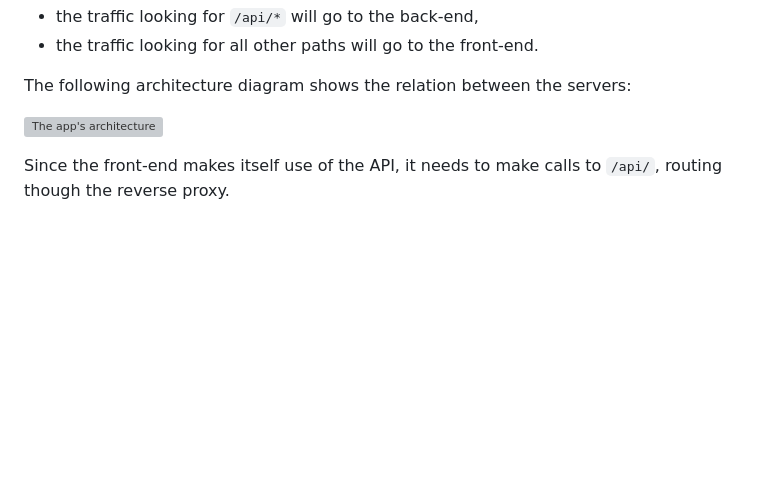
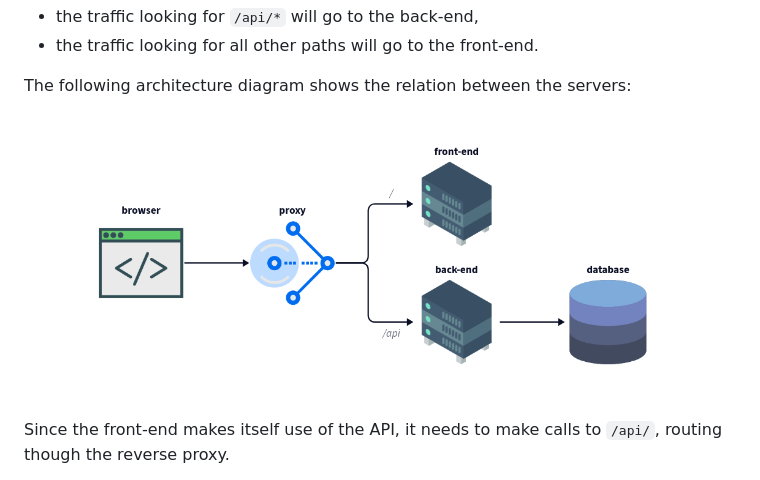
Before and after one commit to e10e3/devops, a Markdown page: report/4-front-end.md, the part around the change. Drawn GitHub-style; pictures changed too: report/assets/architecture.png (added); blank space fills up the shorter version; grey boxes are pictures that could not be loaded.

```diff
--- a/report/4-front-end.md
+++ b/report/4-front-end.md
@@ -35,7 +35,7 @@ The redirection is made as so:
 
 The following architecture diagram shows the relation between the servers:
 
-![The app's architecture](assets/architecture.svg)
+![The app's architecture](assets/architecture.png)
 
 Since the front-end makes itself use of the API, it needs to make
 calls to `/api/`, routing though the reverse proxy.
```
Also changed, not shown: report/1-docker.md (+4 -0 lines), report/2-github-actions.md (+4 -0 lines), report/assets/adminer-database-filled.png (added), report/assets/auto-version.png (added), report/assets/split-workflows.png (added), 2 other files.
